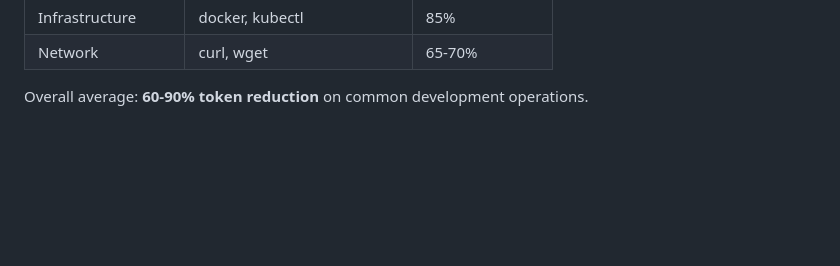
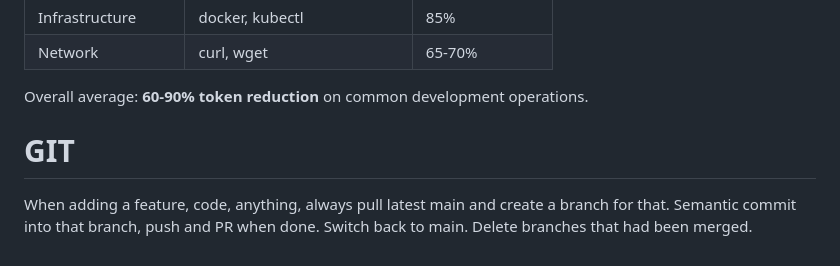
Before and after one commit to max-win-at/keepassxc-cli-integration, a Markdown page: AGENTS.md, the part around the change. Drawn GitHub-style; blank space fills up the shorter version.

Commit message:
docs: add Git workflow guidelines to AGENTS.md

```diff
--- a/AGENTS.md
+++ b/AGENTS.md
@@ -136,3 +136,7 @@ rtk init --global       # Add RTK to ~/.claude/CLAUDE.md
 
 Overall average: **60-90% token reduction** on common development operations.
 <!-- /rtk-instructions -->
+
+# GIT
+
+When adding a feature, code, anything, always pull latest main and create a branch for that. Semantic commit into that branch, push and PR when done. Switch back to main. Delete branches that had been merged.
```
